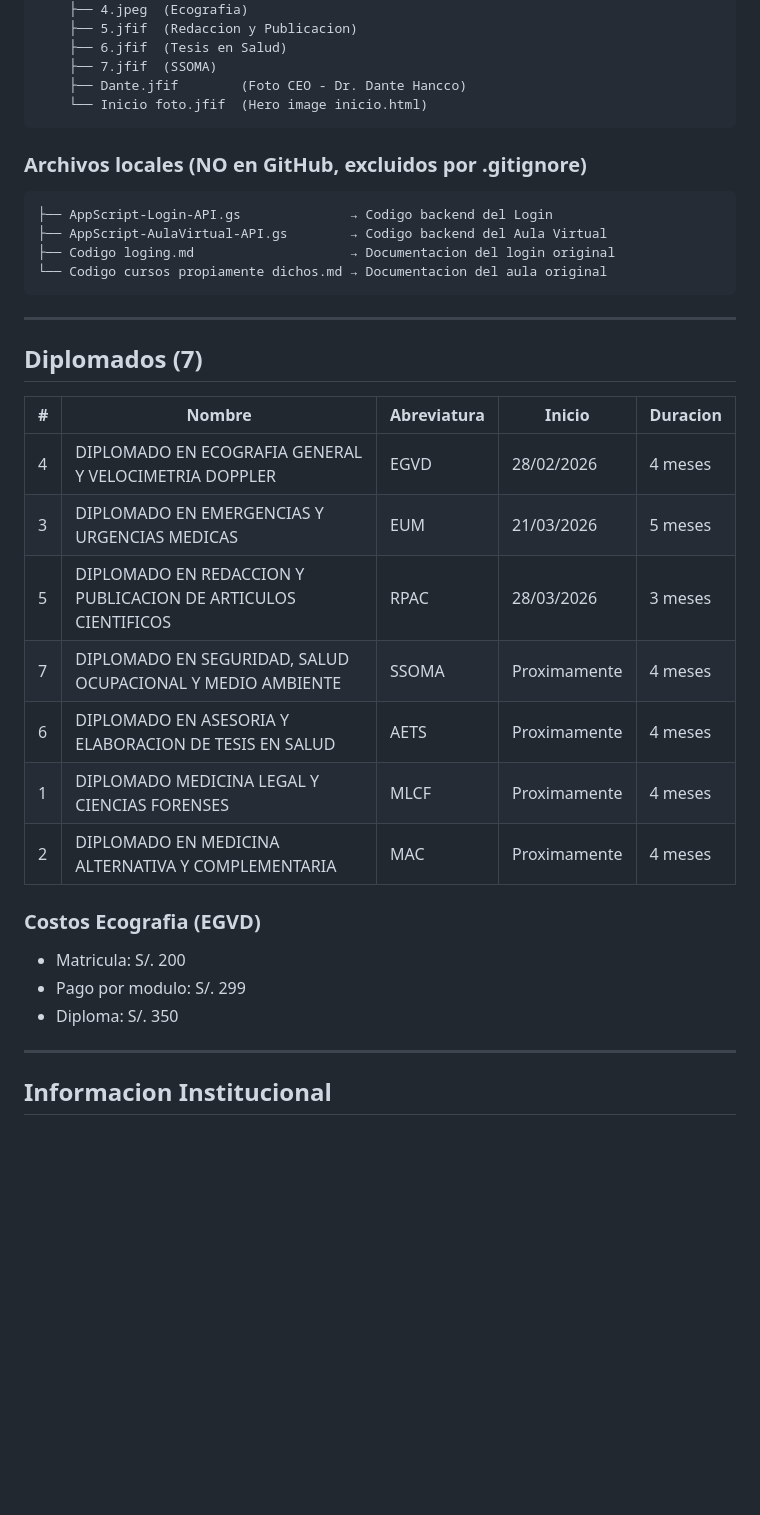
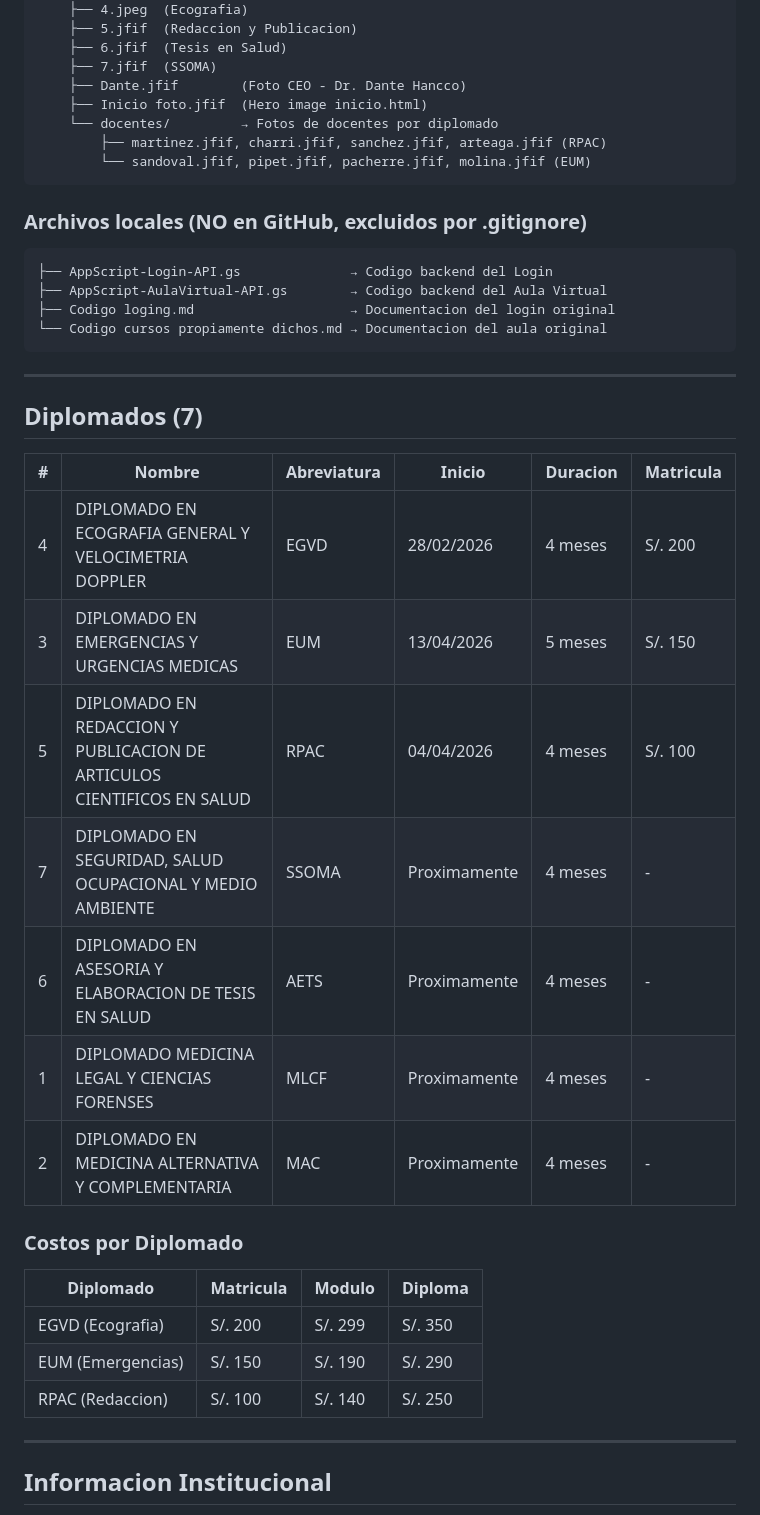
Before and after one commit to Canazachyub/PECpostgrado, a Markdown page: README.md, the part around one of its changes. GitHub-like rendering; blank space fills up the shorter version.

Commit message:
Actualizar README: diplomados, costos, docentes, features frontend
- Tabla de diplomados con fechas e inversiones actualizadas
- Tabla de costos desglosada por diplomado
- Carpeta docentes/ en estructura de archivos
- Nueva seccion Funcionalidades del Frontend
- Documentacion de modales, docentes, timeline y responsive

Co-Authored-By: Claude Opus 4.6 (1M context) <noreply@anthropic.com>

````diff
--- a/README.md
+++ b/README.md
@@ -33,7 +33,10 @@ posgradopec.com/
     ├── 6.jfif  (Tesis en Salud)
     ├── 7.jfif  (SSOMA)
     ├── Dante.jfif        (Foto CEO - Dr. Dante Hancco)
-    └── Inicio foto.jfif  (Hero image inicio.html)
+    ├── Inicio foto.jfif  (Hero image inicio.html)
+    └── docentes/         → Fotos de docentes por diplomado
+        ├── martinez.jfif, charri.jfif, sanchez.jfif, arteaga.jfif (RPAC)
+        └── sandoval.jfif, pipet.jfif, pacherre.jfif, molina.jfif (EUM)
 ```
 
 ### Archivos locales (NO en GitHub, excluidos por .gitignore)
@@ -48,20 +51,22 @@ posgradopec.com/
 
 ## Diplomados (7)
 
-| # | Nombre | Abreviatura | Inicio | Duracion |
-|---|--------|-------------|--------|----------|
-| 4 | DIPLOMADO EN ECOGRAFIA GENERAL Y VELOCIMETRIA DOPPLER | EGVD | 28/02/2026 | 4 meses |
-| 3 | DIPLOMADO EN EMERGENCIAS Y URGENCIAS MEDICAS | EUM | 21/03/2026 | 5 meses |
-| 5 | DIPLOMADO EN REDACCION Y PUBLICACION DE ARTICULOS CIENTIFICOS | RPAC | 28/03/2026 | 3 meses |
-| 7 | DIPLOMADO EN SEGURIDAD, SALUD OCUPACIONAL Y MEDIO AMBIENTE | SSOMA | Proximamente | 4 meses |
-| 6 | DIPLOMADO EN ASESORIA Y ELABORACION DE TESIS EN SALUD | AETS | Proximamente | 4 meses |
-| 1 | DIPLOMADO MEDICINA LEGAL Y CIENCIAS FORENSES | MLCF | Proximamente | 4 meses |
-| 2 | DIPLOMADO EN MEDICINA ALTERNATIVA Y COMPLEMENTARIA | MAC | Proximamente | 4 meses |
+| # | Nombre | Abreviatura | Inicio | Duracion | Matricula |
+|---|--------|-------------|--------|----------|-----------|
+| 4 | DIPLOMADO EN ECOGRAFIA GENERAL Y VELOCIMETRIA DOPPLER | EGVD | 28/02/2026 | 4 meses | S/. 200 |
+| 3 | DIPLOMADO EN EMERGENCIAS Y URGENCIAS MEDICAS | EUM | 13/04/2026 | 5 meses | S/. 150 |
+| 5 | DIPLOMADO EN REDACCION Y PUBLICACION DE ARTICULOS CIENTIFICOS EN SALUD | RPAC | 04/04/2026 | 4 meses | S/. 100 |
+| 7 | DIPLOMADO EN SEGURIDAD, SALUD OCUPACIONAL Y MEDIO AMBIENTE | SSOMA | Proximamente | 4 meses | - |
+| 6 | DIPLOMADO EN ASESORIA Y ELABORACION DE TESIS EN SALUD | AETS | Proximamente | 4 meses | - |
+| 1 | DIPLOMADO MEDICINA LEGAL Y CIENCIAS FORENSES | MLCF | Proximamente | 4 meses | - |
+| 2 | DIPLOMADO EN MEDICINA ALTERNATIVA Y COMPLEMENTARIA | MAC | Proximamente | 4 meses | - |
 
-### Costos Ecografia (EGVD)
-- Matricula: S/. 200
-- Pago por modulo: S/. 299
-- Diploma: S/. 350
+### Costos por Diplomado
+| Diplomado | Matricula | Modulo | Diploma |
+|-----------|-----------|--------|---------|
+| EGVD (Ecografia) | S/. 200 | S/. 299 | S/. 350 |
+| EUM (Emergencias) | S/. 150 | S/. 190 | S/. 290 |
+| RPAC (Redaccion) | S/. 100 | S/. 140 | S/. 250 |
 
 ---
 
````
Also changed, not shown: other parts of README.md (+26 -0 lines).
